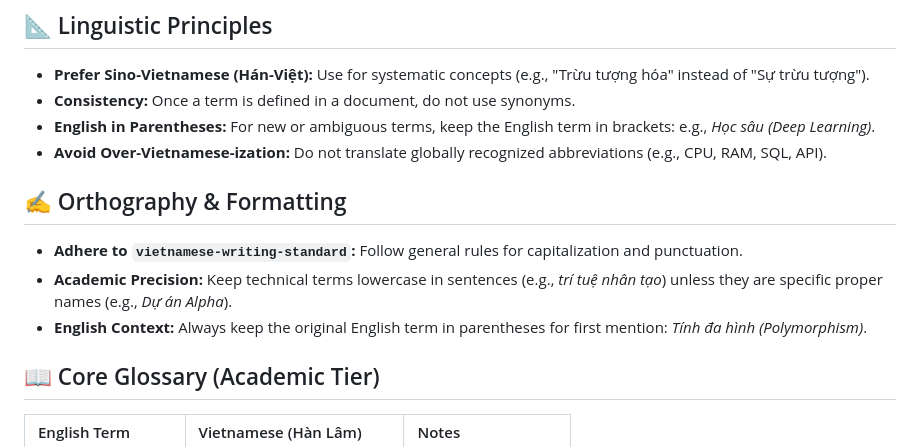
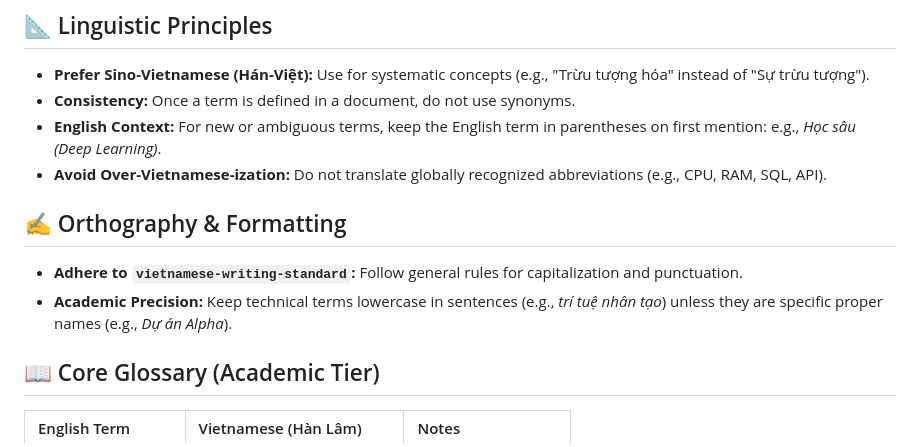
Before and after one commit to kinhluan/skills, a Markdown page: .agent-skills/vietnamese-cs-terminology/SKILL.md, the part around the change. Drawn GitHub-style.

Commit message:
fix: address PR review comments - formatting, rule consolidation, and packaging

```diff
--- a/.agent-skills/vietnamese-cs-terminology/SKILL.md
+++ b/.agent-skills/vietnamese-cs-terminology/SKILL.md
@@ -31,13 +31,12 @@ Expert guidelines for translating Computer Science and Information Technology te
 ## 📐 Linguistic Principles
 - **Prefer Sino-Vietnamese (Hán-Việt):** Use for systematic concepts (e.g., "Trừu tượng hóa" instead of "Sự trừu tượng").
 - **Consistency:** Once a term is defined in a document, do not use synonyms.
-- **English in Parentheses:** For new or ambiguous terms, keep the English term in brackets: e.g., *Học sâu (Deep Learning)*.
+- **English Context:** For new or ambiguous terms, keep the English term in parentheses on first mention: e.g., *Học sâu (Deep Learning)*.
 - **Avoid Over-Vietnamese-ization:** Do not translate globally recognized abbreviations (e.g., CPU, RAM, SQL, API).
 
 ## ✍️ Orthography & Formatting
 - **Adhere to `vietnamese-writing-standard`:** Follow general rules for capitalization and punctuation.
 - **Academic Precision:** Keep technical terms lowercase in sentences (e.g., *trí tuệ nhân tạo*) unless they are specific proper names (e.g., *Dự án Alpha*).
-- **English Context:** Always keep the original English term in parentheses for first mention: *Tính đa hình (Polymorphism)*.
 
 ## 📖 Core Glossary (Academic Tier)
 
```
Also changed, not shown: GEMINI.md (+2 -2 lines).
